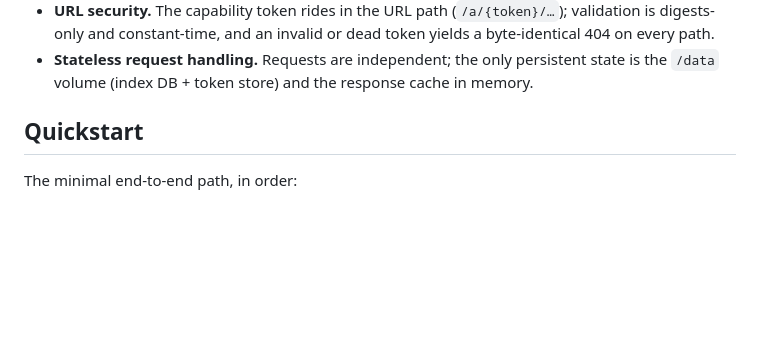
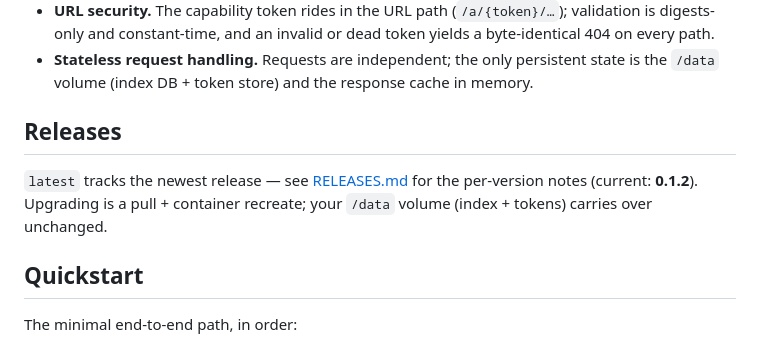
Before and after one commit to yuch85/sg-hansard-gateway, a Markdown page: README.md, the part around the change. Rendered like a GitHub page; blank space fills up the shorter version.

Commit message:
add RELEASES.md; document 0.1.2 (section-pointing provenance links) + 0.1.0
Co-Authored-By: Claude <noreply@anthropic.com>

```diff
--- a/README.md
+++ b/README.md
@@ -144,6 +144,12 @@ The gateway is deliberately a thin layer, not a platform:
 - **Stateless request handling.** Requests are independent; the only
   persistent state is the `/data` volume (index DB + token store) and the
   response cache in memory.
+
+## Releases
+
+`latest` tracks the newest release — see [RELEASES.md](RELEASES.md) for the
+per-version notes (current: **0.1.2**). Upgrading is a pull + container
+recreate; your `/data` volume (index + tokens) carries over unchanged.
 
 ## Quickstart
 
```
Also changed, not shown: RELEASES.md (added, +65 -0 lines).
